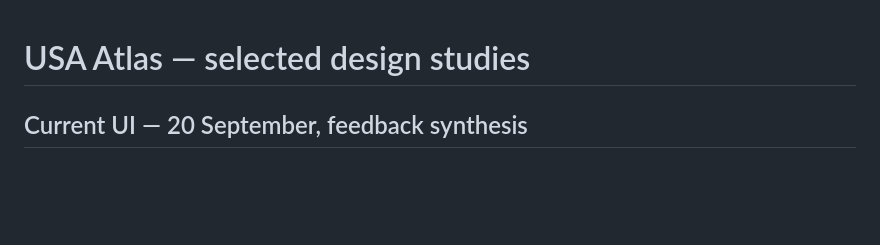
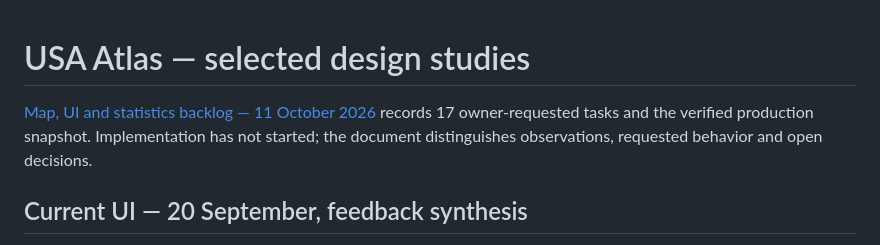
Before and after one commit to 66dplus/usa-atlas-design-lab, a Markdown page: README.md, the part around the change. Rendered like a GitHub page; blank space fills up the shorter version.

Commit message:
Document map UI and statistics review backlog

```diff
--- a/README.md
+++ b/README.md
@@ -1,4 +1,8 @@
 # USA Atlas — selected design studies
+
+[Map, UI and statistics backlog — 11 October 2026](docs/map-ui-data-backlog-2026-10-11.md)
+records 17 owner-requested tasks and the verified production snapshot. Implementation
+has not started; the document distinguishes observations, requested behavior and open decisions.
 
 ## Current UI — 20 September, feedback synthesis
 
```
Also changed, not shown: docs/map-ui-data-backlog-2026-10-11.md (added, +68 -0 lines).
